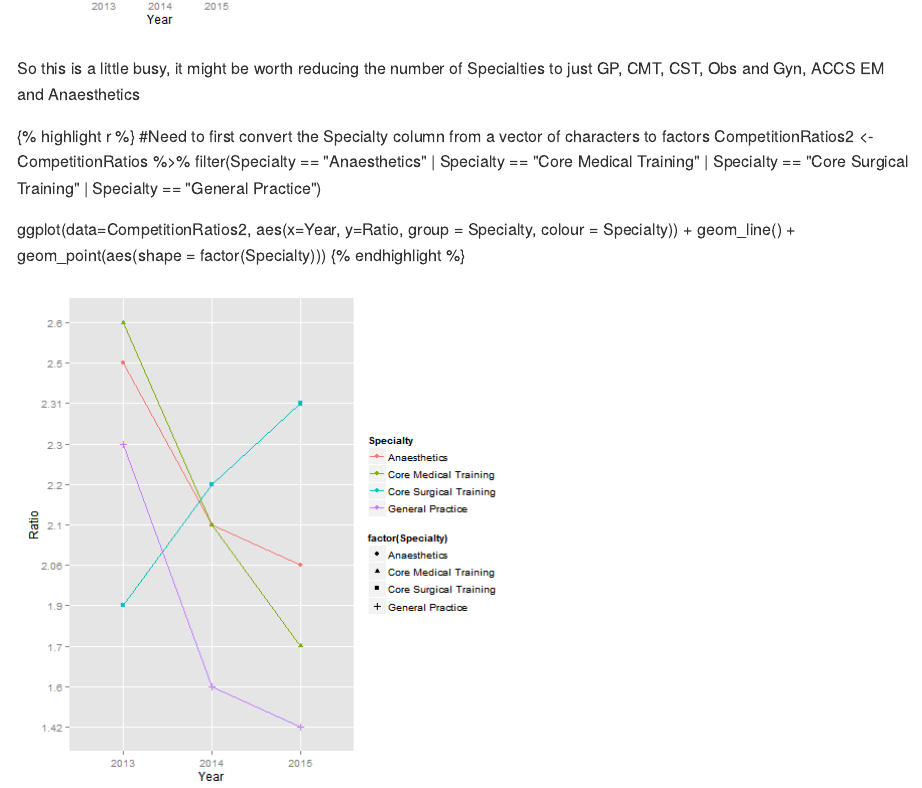
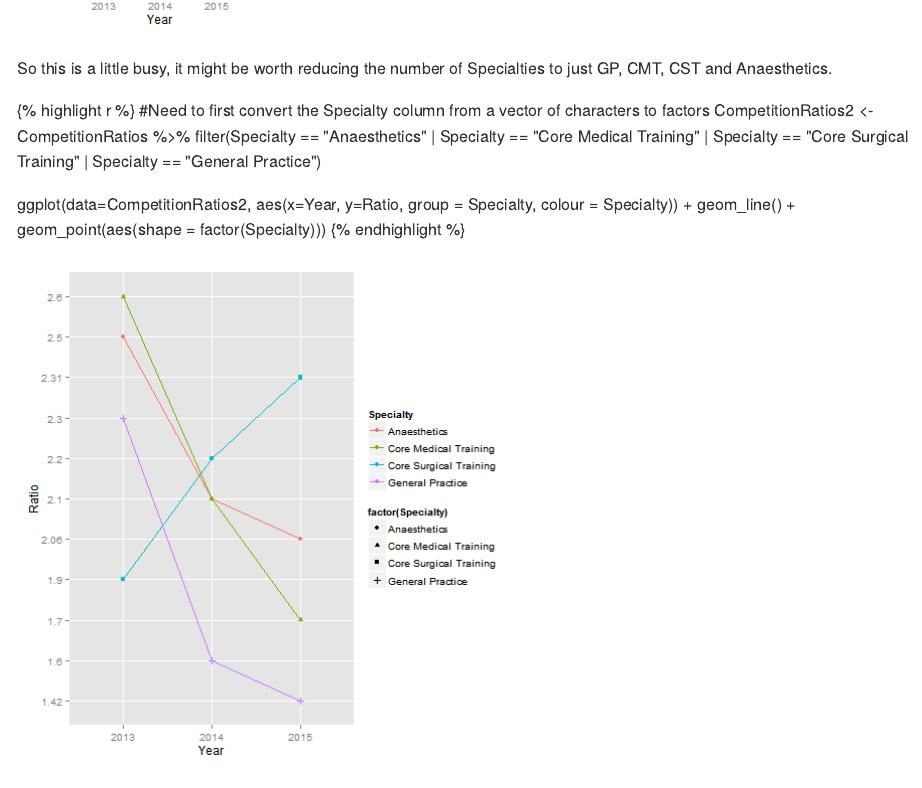
Before and after one commit to dannyjnwong/dannyjnwong.github.io, an R Markdown document (_drafts/2016-01-30-Specialty-training-competition-ratios.Rmd): the page in a window 1100 px wide, from 5210 px down. The pictures show the output file _posts/2016-01-30-Specialty-training-competition-ratios.md that the author committed with the source, drawn offline in the style of GitHub.

Commit message:
Minor amendment

````diff
--- a/_drafts/2016-01-30-Specialty-training-competition-ratios.Rmd
+++ b/_drafts/2016-01-30-Specialty-training-competition-ratios.Rmd
@@ -145,7 +145,7 @@ ggplot(data=CompetitionRatios, aes(x=Year, y=Ratio, group = Specialty, colour =
   geom_line()
 ```
 
-So this is a little busy, it might be worth reducing the number of Specialties to just GP, CMT, CST, Obs and Gyn, ACCS EM and Anaesthetics
+So this is a little busy, it might be worth reducing the number of Specialties to just GP, CMT, CST and Anaesthetics.
 
 ```{r, message=FALSE, warning=FALSE}
 #Need to first convert the Specialty column from a vector of characters to factors
````
Also changed, not shown: _posts/2016-01-30-Specialty-training-competition-ratios.md (+1 -1 lines).
